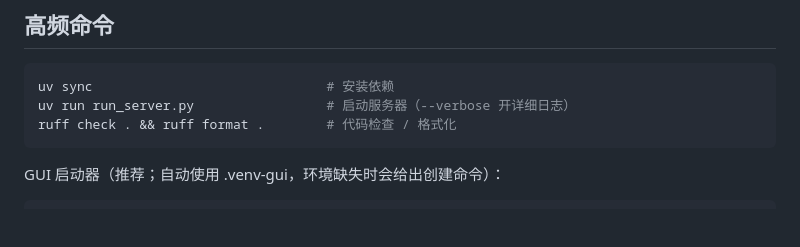
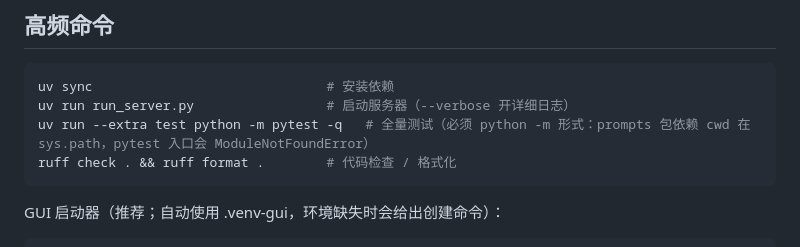
Before and after one commit to yancheng1018/Local-LLM-Voice-Avatar, a Markdown page: AGENTS.md, the part around the change. Drawn GitHub-style; blank space fills up the shorter version.

````diff
--- a/AGENTS.md
+++ b/AGENTS.md
@@ -18,6 +18,7 @@ Open-LLM-VTuber v1.2.1-zh：完全离线运行的语音交互 AI 伴侣，支持
 ```bash
 uv sync                              # 安装依赖
 uv run run_server.py                 # 启动服务器（--verbose 开详细日志）
+uv run --extra test python -m pytest -q   # 全量测试（必须 python -m 形式：prompts 包依赖 cwd 在 sys.path，pytest 入口会 ModuleNotFoundError）
 ruff check . && ruff format .        # 代码检查 / 格式化
 ```
 
````
Also changed, not shown: docs/context/current-work.md (+12 -18 lines).
